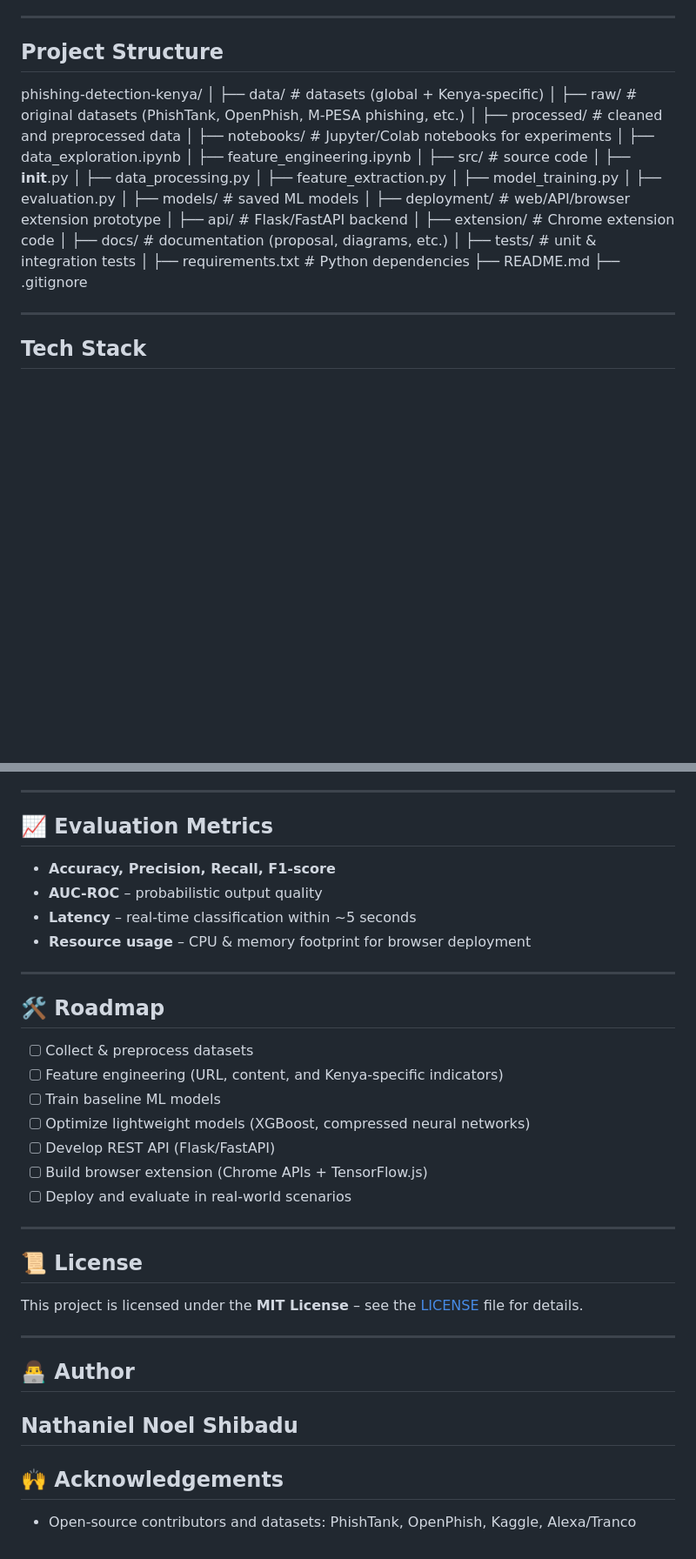
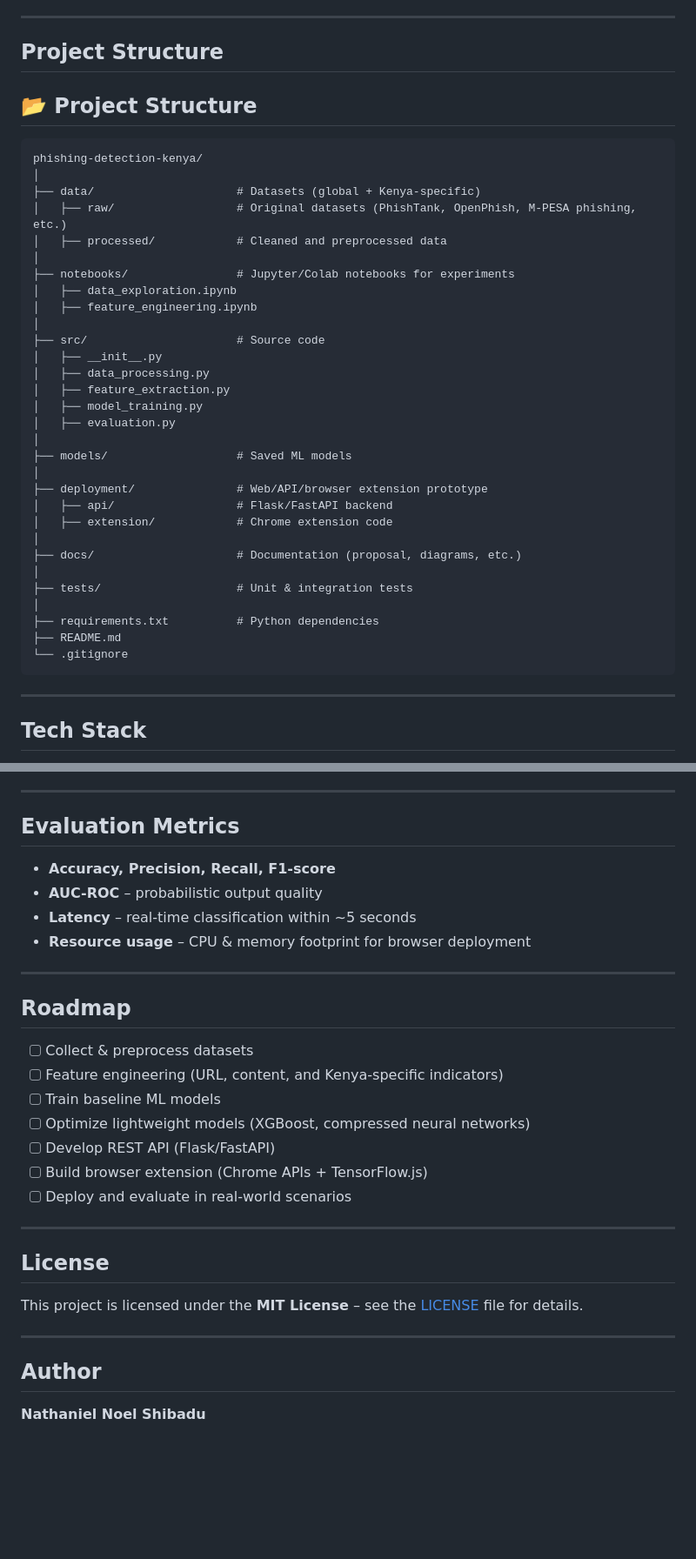
Before and after one commit to nathanielshibadu/Phishing-Detection-System, a Markdown page: README.md, 2 parts joined by grey strips. Shown at 87% size. Drawn GitHub-style; blank space fills up the shorter version.

````diff
--- a/README.md
+++ b/README.md
@@ -18,36 +18,40 @@ The project integrates **data acquisition, feature engineering, model developmen
 ---
 
 ## Project Structure
+## 📂 Project Structure
+
+```text
 phishing-detection-kenya/
 │
-├── data/                     # datasets (global + Kenya-specific)
-│   ├── raw/                  # original datasets (PhishTank, OpenPhish, M-PESA phishing, etc.)
-│   ├── processed/            # cleaned and preprocessed data
+├── data/                     # Datasets (global + Kenya-specific)
+│   ├── raw/                  # Original datasets (PhishTank, OpenPhish, M-PESA phishing, etc.)
+│   ├── processed/            # Cleaned and preprocessed data
 │
 ├── notebooks/                # Jupyter/Colab notebooks for experiments
 │   ├── data_exploration.ipynb
 │   ├── feature_engineering.ipynb
 │
-├── src/                      # source code
+├── src/                      # Source code
 │   ├── __init__.py
 │   ├── data_processing.py
 │   ├── feature_extraction.py
 │   ├── model_training.py
 │   ├── evaluation.py
 │
-├── models/                   # saved ML models
+├── models/                   # Saved ML models
 │
-├── deployment/               # web/API/browser extension prototype
+├── deployment/               # Web/API/browser extension prototype
 │   ├── api/                  # Flask/FastAPI backend
 │   ├── extension/            # Chrome extension code
 │
-├── docs/                     # documentation (proposal, diagrams, etc.)
+├── docs/                     # Documentation (proposal, diagrams, etc.)
 │
-├── tests/                    # unit & integration tests
+├── tests/                    # Unit & integration tests
 │
 ├── requirements.txt          # Python dependencies
 ├── README.md
-├── .gitignore
+└── .gitignore
+```
 
 ---
 
@@ -98,7 +102,7 @@ uvicorn main:app --reload
 
 ---
 
-## 📈 Evaluation Metrics
+## Evaluation Metrics
 - **Accuracy, Precision, Recall, F1-score**
 - **AUC-ROC** – probabilistic output quality
 - **Latency** – real-time classification within ~5 seconds
@@ -106,7 +110,7 @@ uvicorn main:app --reload
 
 ---
 
-## 🛠️ Roadmap
+## Roadmap
 - [ ] Collect & preprocess datasets
 - [ ] Feature engineering (URL, content, and Kenya-specific indicators)
 - [ ] Train baseline ML models
@@ -117,14 +121,10 @@ uvicorn main:app --reload
 
 ---
 
-## 📜 License
+## License
 This project is licensed under the **MIT License** – see the [LICENSE](LICENSE) file for details.
 
 ---
 
-## 👨‍💻 Author
+## Author
 **Nathaniel Noel Shibadu**
----
-
-## 🙌 Acknowledgements
-- Open-source contributors and datasets: PhishTank, OpenPhish, Kaggle, Alexa/Tranco
````
